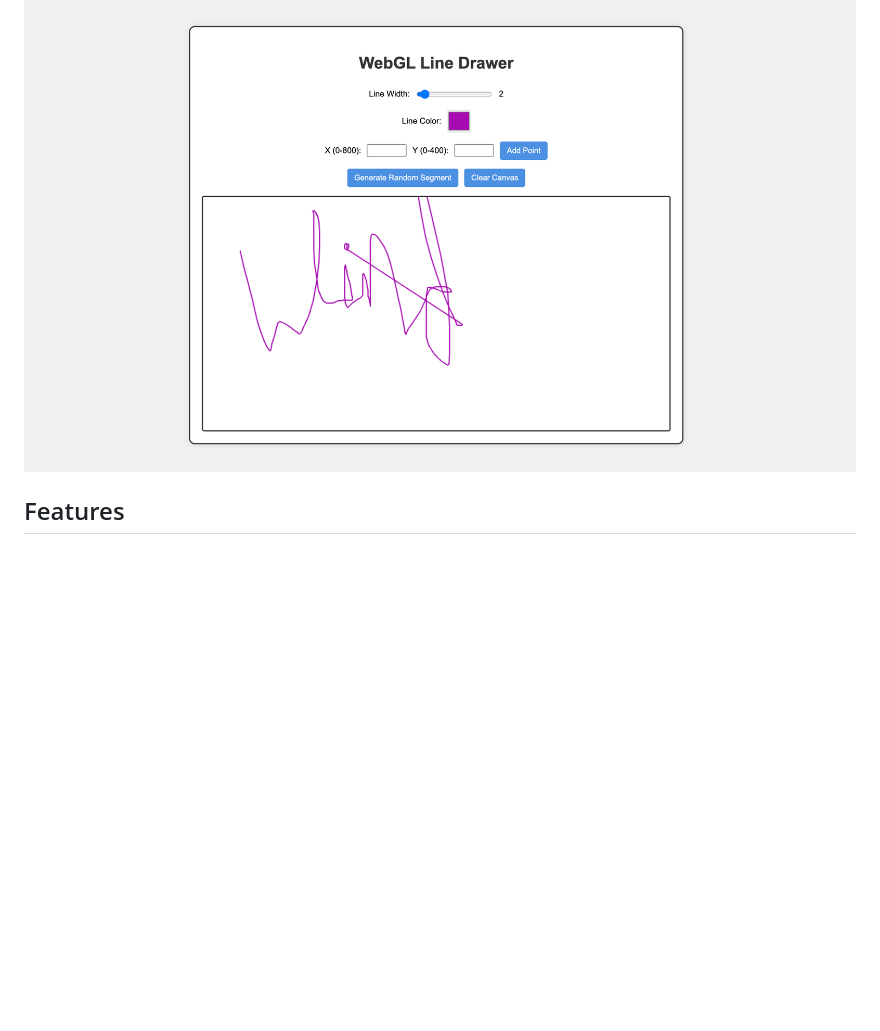
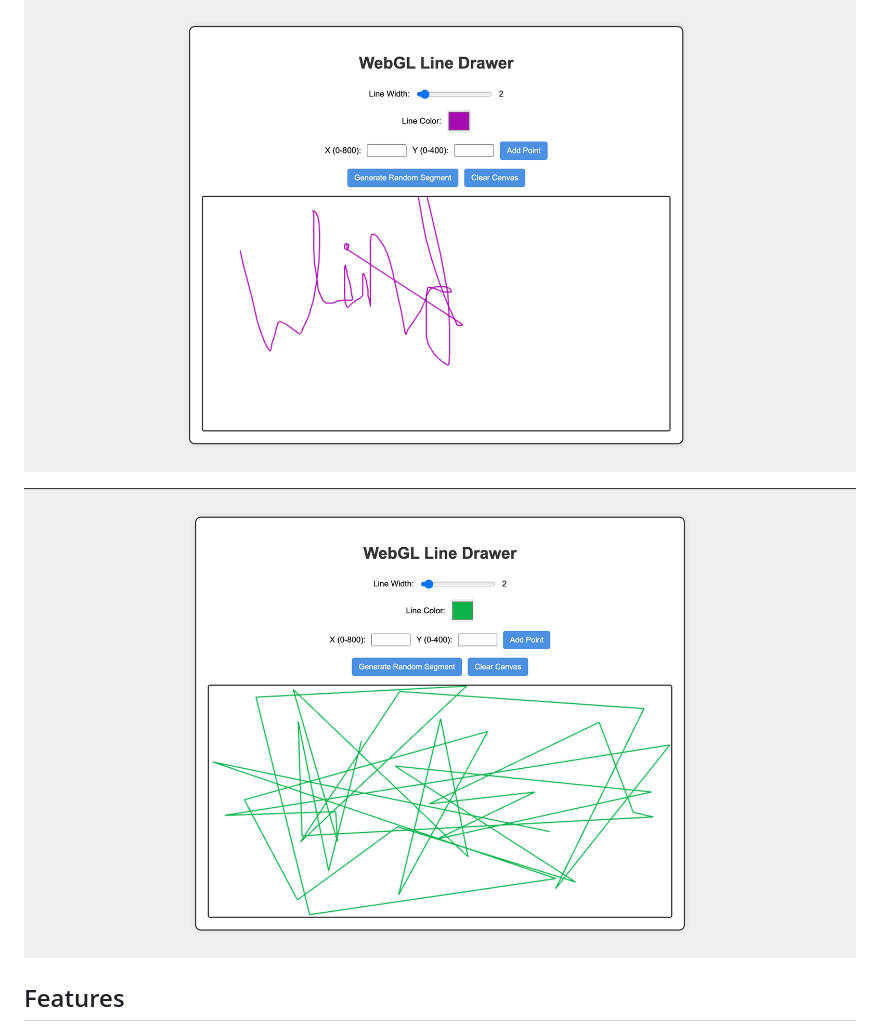
Before and after one commit to Shrutii07/WindBorneApplication, a Markdown page: README.md, the part around the change. Drawn GitHub-style; pictures changed too: app2.png (added); blank space fills up the shorter version.

```diff
--- a/README.md
+++ b/README.md
@@ -7,6 +7,7 @@ This project is a simple WebGL-based line drawing application that allows users
 
 ![Screenshot](https://github.com/Shrutii07/WindBorneApplication/blob/main/app.png)
 
+![Screenshot](https://github.com/Shrutii07/WindBorneApplication/blob/main/app2.png)
 
 ## Features
 
```
Also changed, not shown: 1 other file.
